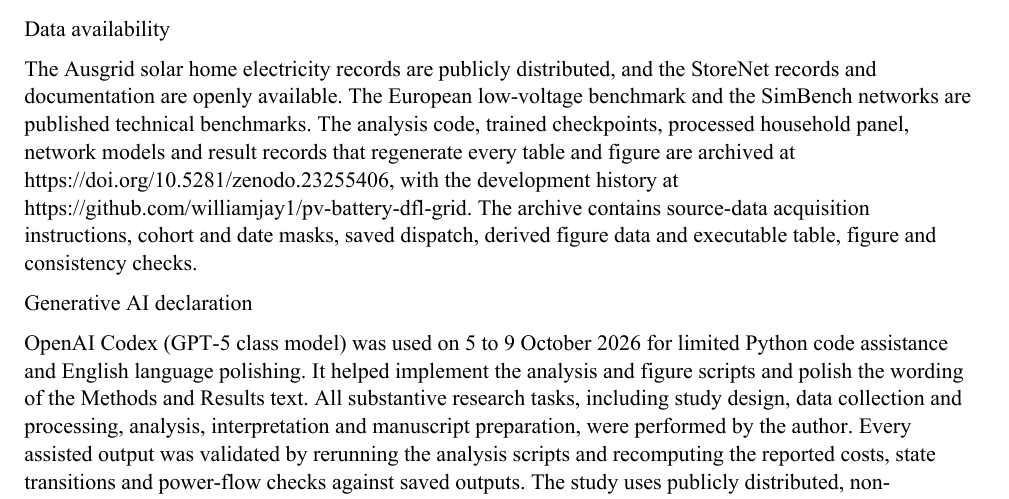
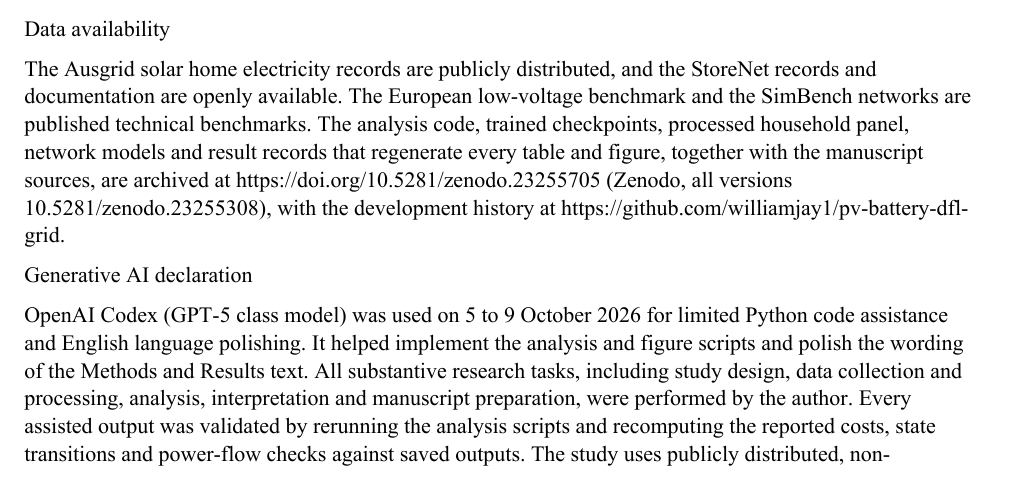
Before and after one commit to williamjay1/pv-battery-dfl-grid, a LaTeX paper (manuscript/sn-article.tex): part of page 16 of 18, cut so that both start at the same text. The pictures show the PDF file manuscript/EE_Manuscript.pdf that the author committed with the source.

Commit message:
Sync the manuscript files with the final DOI in the availability statement

```diff
--- a/manuscript/sn-article.tex
+++ b/manuscript/sn-article.tex
@@ -366,7 +366,7 @@ The author declares no competing interests, financial or non-financial, that are
 
 \par\medskip\noindent\textbf{Data availability}\par
 
-The Ausgrid solar home electricity records are publicly distributed, and the StoreNet records and documentation are openly available. The European low-voltage benchmark and the SimBench networks are published technical benchmarks. The analysis code, trained checkpoints, processed household panel, network models and result records that regenerate every table and figure are archived at https://doi.org/10.5281/zenodo.23255406, with the development history at https://github.com/williamjay1/pv-battery-dfl-grid. The archive contains source-data acquisition instructions, cohort and date masks, saved dispatch, derived figure data and executable table, figure and consistency checks.
+The Ausgrid solar home electricity records are publicly distributed, and the StoreNet records and documentation are openly available. The European low-voltage benchmark and the SimBench networks are published technical benchmarks. The analysis code, trained checkpoints, processed household panel, network models and result records that regenerate every table and figure, together with the manuscript sources, are archived at https://doi.org/10.5281/zenodo.23255705 (Zenodo, all versions 10.5281/zenodo.23255308), with the development history at https://github.com/williamjay1/pv-battery-dfl-grid.
 
 \par\medskip\noindent\textbf{Generative AI declaration}\par
 
```
Also changed, not shown: manuscript/EE_Manuscript.pdf, manuscript/EE_Manuscript_LaTeX.pdf, 2 other files.
